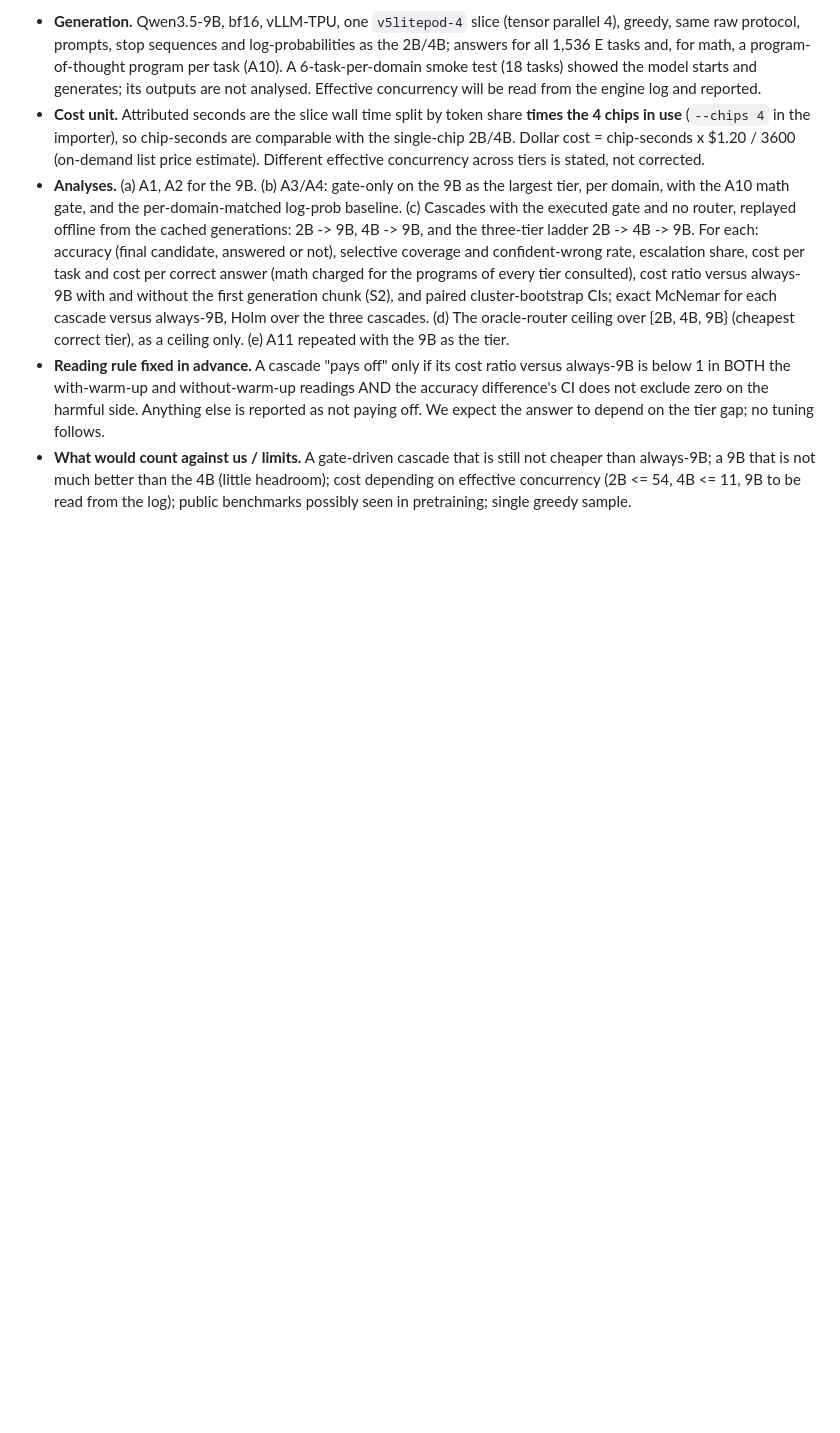
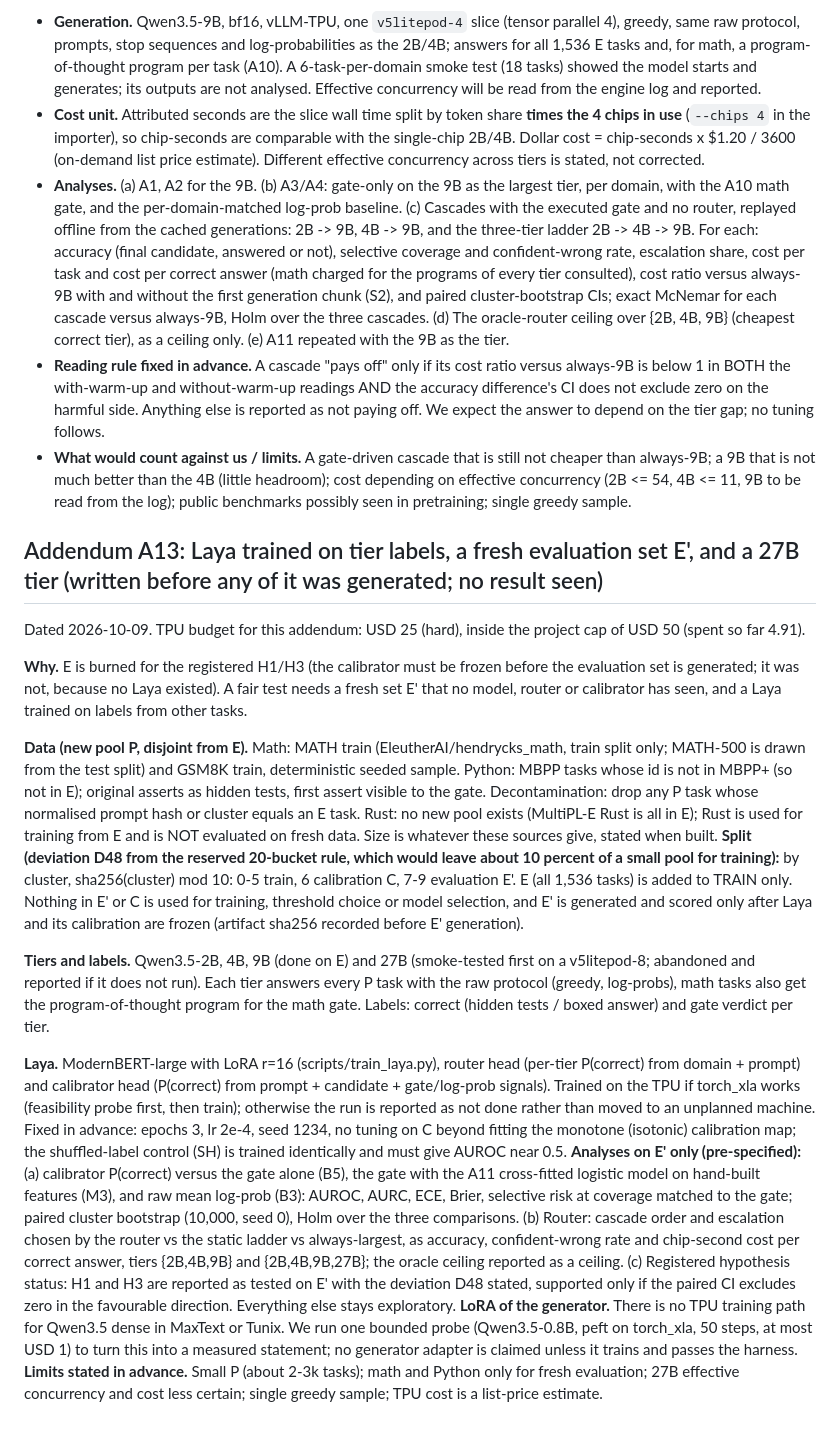
Before and after one commit to xaviercallens/GWAYA-GwenLayaOpenModel, a Markdown page: docs/ANALYSIS_PLAN_E_TPU.md, the part around the change. Rendered like a GitHub page; blank space fills up the shorter version.

Commit message:
docs: analysis plan addendum A13 (Laya training, fresh E', 27B tier), written before any of it was generated
Co-Authored-By: Claude Sonnet 5.5 <noreply@anthropic.com>

```diff
--- a/docs/ANALYSIS_PLAN_E_TPU.md
+++ b/docs/ANALYSIS_PLAN_E_TPU.md
@@ -175,3 +175,18 @@ Dated 2026-10-09. Exploratory and post hoc relative to A1-A9; it restores the re
 - **What would count against us / limits.** A gate-driven cascade that is still not cheaper than always-9B; a 9B that is
   not much better than the 4B (little headroom); cost depending on effective concurrency (2B <= 54, 4B <= 11, 9B to be
   read from the log); public benchmarks possibly seen in pretraining; single greedy sample.
+
+## Addendum A13: Laya trained on tier labels, a fresh evaluation set E', and a 27B tier (written before any of it was generated; no result seen)
+Dated 2026-10-09. TPU budget for this addendum: USD 25 (hard), inside the project cap of USD 50 (spent so far 4.91).
+
+**Why.** E is burned for the registered H1/H3 (the calibrator must be frozen before the evaluation set is generated; it was not, because no Laya existed). A fair test needs a fresh set E' that no model, router or calibrator has seen, and a Laya trained on labels from other tasks.
+
+**Data (new pool P, disjoint from E).** Math: MATH train (EleutherAI/hendrycks_math, train split only; MATH-500 is drawn from the test split) and GSM8K train, deterministic seeded sample. Python: MBPP tasks whose id is not in MBPP+ (so not in E); original asserts as hidden tests, first assert visible to the gate. Decontamination: drop any P task whose normalised prompt hash or cluster equals an E task. Rust: no new pool exists (MultiPL-E Rust is all in E); Rust is used for training from E and is NOT evaluated on fresh data. Size is whatever these sources give, stated when built.
+**Split (deviation D48 from the reserved 20-bucket rule, which would leave about 10 percent of a small pool for training):** by cluster, sha256(cluster) mod 10: 0-5 train, 6 calibration C, 7-9 evaluation E'. E (all 1,536 tasks) is added to TRAIN only. Nothing in E' or C is used for training, threshold choice or model selection, and E' is generated and scored only after Laya and its calibration are frozen (artifact sha256 recorded before E' generation).
+
+**Tiers and labels.** Qwen3.5-2B, 4B, 9B (done on E) and 27B (smoke-tested first on a v5litepod-8; abandoned and reported if it does not run). Each tier answers every P task with the raw protocol (greedy, log-probs), math tasks also get the program-of-thought program for the math gate. Labels: correct (hidden tests / boxed answer) and gate verdict per tier.
+
+**Laya.** ModernBERT-large with LoRA r=16 (scripts/train_laya.py), router head (per-tier P(correct) from domain + prompt) and calibrator head (P(correct) from prompt + candidate + gate/log-prob signals). Trained on the TPU if torch_xla works (feasibility probe first, then train); otherwise the run is reported as not done rather than moved to an unplanned machine. Fixed in advance: epochs 3, lr 2e-4, seed 1234, no tuning on C beyond fitting the monotone (isotonic) calibration map; the shuffled-label control (SH) is trained identically and must give AUROC near 0.5.
+**Analyses on E' only (pre-specified):** (a) calibrator P(correct) versus the gate alone (B5), the gate with the A11 cross-fitted logistic model on hand-built features (M3), and raw mean log-prob (B3): AUROC, AURC, ECE, Brier, selective risk at coverage matched to the gate; paired cluster bootstrap (10,000, seed 0), Holm over the three comparisons. (b) Router: cascade order and escalation chosen by the router vs the static ladder vs always-largest, as accuracy, confident-wrong rate and chip-second cost per correct answer, tiers {2B,4B,9B} and {2B,4B,9B,27B}; the oracle ceiling reported as a ceiling. (c) Registered hypothesis status: H1 and H3 are reported as tested on E' with the deviation D48 stated, supported only if the paired CI excludes zero in the favourable direction. Everything else stays exploratory.
+**LoRA of the generator.** There is no TPU training path for Qwen3.5 dense in MaxText or Tunix. We run one bounded probe (Qwen3.5-0.8B, peft on torch_xla, 50 steps, at most USD 1) to turn this into a measured statement; no generator adapter is claimed unless it trains and passes the harness.
+**Limits stated in advance.** Small P (about 2-3k tasks); math and Python only for fresh evaluation; 27B effective concurrency and cost less certain; single greedy sample; TPU cost is a list-price estimate.
```
